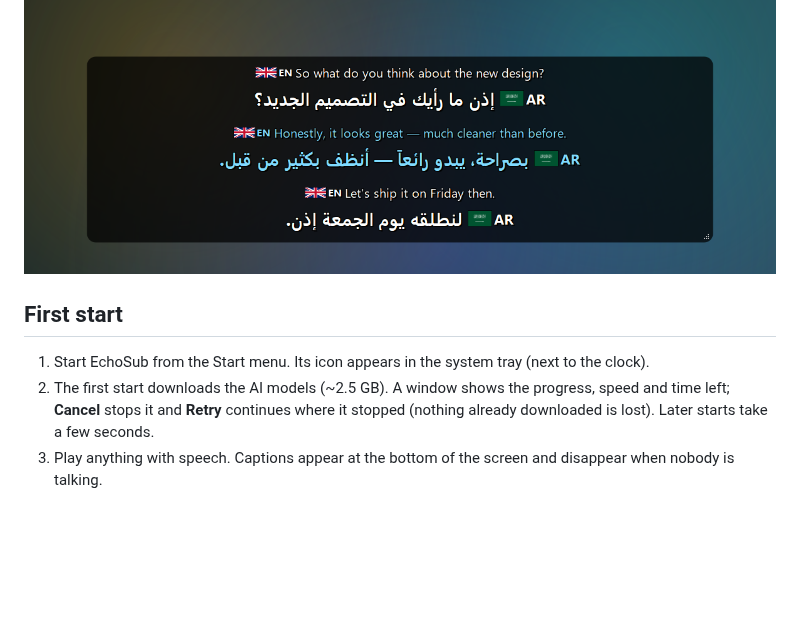
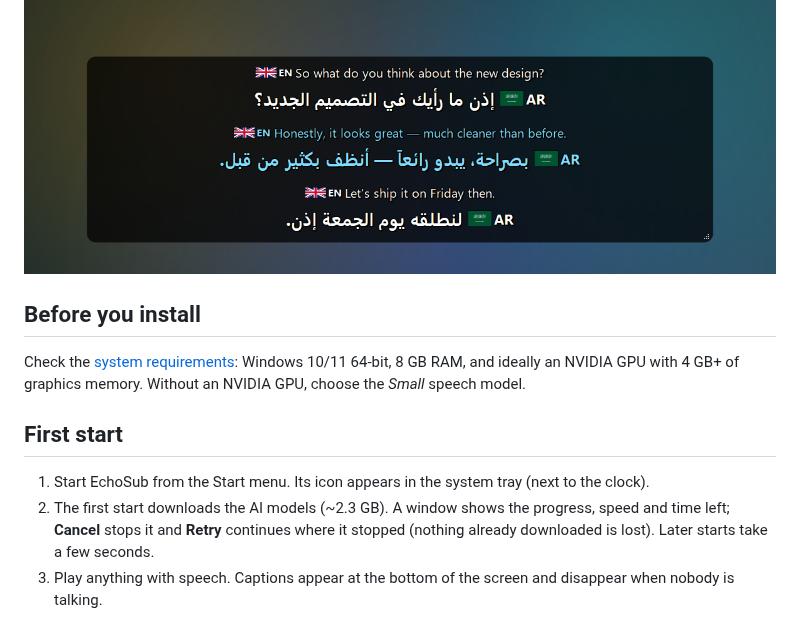
Before and after one commit to mPhpMaster/echo-sub, a Markdown page: docs/USER_GUIDE.md, the part around the change. Rendered like a GitHub page; blank space fills up the shorter version.

```diff
--- a/docs/USER_GUIDE.md
+++ b/docs/USER_GUIDE.md
@@ -2,10 +2,14 @@
 
 ![EchoSub caption box](screenshots/captions-en-ar.png)
 
+## Before you install
+
+Check the [system requirements](../README.md#system-requirements): Windows 10/11 64-bit, 8 GB RAM, and ideally an NVIDIA GPU with 4 GB+ of graphics memory. Without an NVIDIA GPU, choose the *Small* speech model.
+
 ## First start
 
 1. Start EchoSub from the Start menu. Its icon appears in the system tray (next to the clock).
-2. The first start downloads the AI models (~2.5 GB). A window shows the progress, speed and time left; **Cancel** stops it and **Retry** continues where it stopped (nothing already downloaded is lost). Later starts take a few seconds.
+2. The first start downloads the AI models (~2.3 GB). A window shows the progress, speed and time left; **Cancel** stops it and **Retry** continues where it stopped (nothing already downloaded is lost). Later starts take a few seconds.
 3. Play anything with speech. Captions appear at the bottom of the screen and disappear when nobody is talking.
 
 The small dot on the tray icon shows the status: **blue** listening · **amber** loading or reconnecting audio · **grey** paused · **red** error (hover for details).
```
Also changed, not shown: CHANGELOG.md (+8 -0 lines), README.md (+36 -9 lines), docs/screenshots/about.png, echosub/assets/author.jpg (added), 2 other files.
